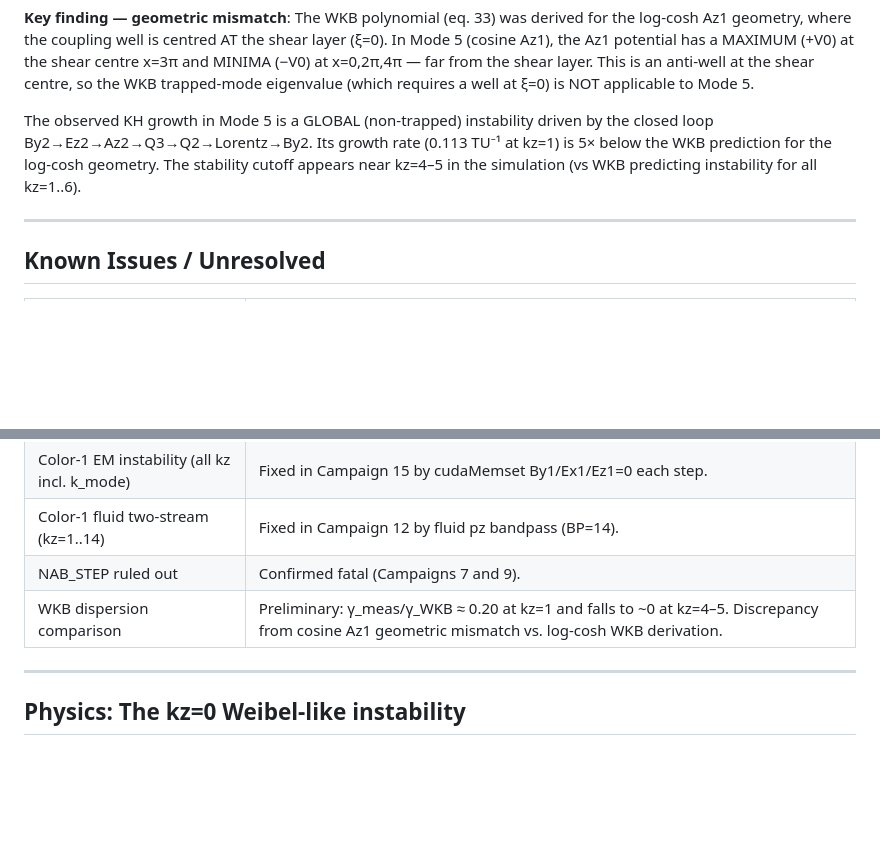
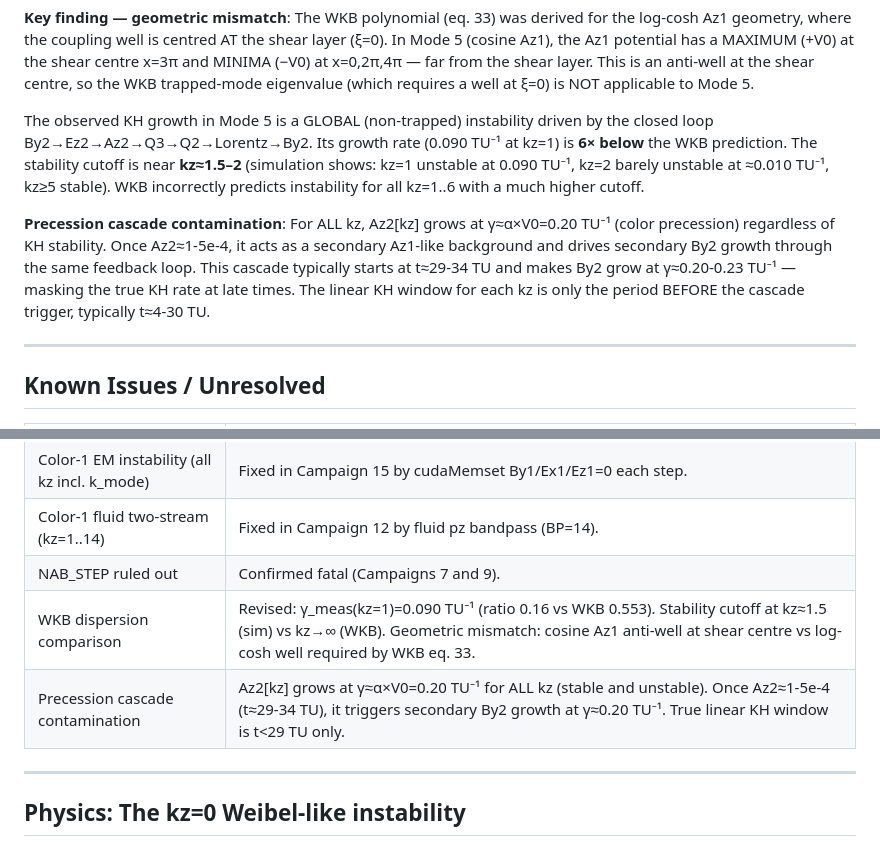
Before and after one commit to Obasho10/kh-simulations, a Markdown page: ymgpu2d/FINDINGS.md, 2 parts joined by grey strips. GitHub-like rendering; blank space fills up the shorter version.

```diff
--- a/ymgpu2d/FINDINGS.md
+++ b/ymgpu2d/FINDINGS.md
@@ -397,7 +437,9 @@ where C = α^(3/2)×V0/√2 = 0.200, α²V0 = 0.400.
 
 **Key finding — geometric mismatch**: The WKB polynomial (eq. 33) was derived for the log-cosh Az1 geometry, where the coupling well is centred AT the shear layer (ξ=0). In Mode 5 (cosine Az1), the Az1 potential has a MAXIMUM (+V0) at the shear centre x=3π and MINIMA (−V0) at x=0,2π,4π — far from the shear layer. This is an anti-well at the shear centre, so the WKB trapped-mode eigenvalue (which requires a well at ξ=0) is NOT applicable to Mode 5.
 
-The observed KH growth in Mode 5 is a GLOBAL (non-trapped) instability driven by the closed loop By2→Ez2→Az2→Q3→Q2→Lorentz→By2. Its growth rate (0.113 TU⁻¹ at kz=1) is 5× below the WKB prediction for the log-cosh geometry. The stability cutoff appears near kz=4–5 in the simulation (vs WKB predicting instability for all kz=1..6).
+The observed KH growth in Mode 5 is a GLOBAL (non-trapped) instability driven by the closed loop By2→Ez2→Az2→Q3→Q2→Lorentz→By2. Its growth rate (0.090 TU⁻¹ at kz=1) is **6× below** the WKB prediction. The stability cutoff is near **kz≈1.5–2** (simulation shows: kz=1 unstable at 0.090 TU⁻¹, kz=2 barely unstable at ≈0.010 TU⁻¹, kz≥5 stable). WKB incorrectly predicts instability for all kz=1..6 with a much higher cutoff.
+
+**Precession cascade contamination**: For ALL kz, Az2[kz] grows at γ≈α×V0=0.20 TU⁻¹ (color precession) regardless of KH stability. Once Az2≈1-5e-4, it acts as a secondary Az1-like background and drives secondary By2 growth through the same feedback loop. This cascade typically starts at t≈29-34 TU and makes By2 grow at γ≈0.20-0.23 TU⁻¹ — masking the true KH rate at late times. The linear KH window for each kz is only the period BEFORE the cascade trigger, typically t≈4-30 TU.
 
 ---
 
@@ -411,7 +453,8 @@ The observed KH growth in Mode 5 is a GLOBAL (non-trapped) instability driven by
 | Color-1 EM instability (all kz incl. k_mode) | Fixed in Campaign 15 by cudaMemset By1/Ex1/Ez1=0 each step. |
 | Color-1 fluid two-stream (kz=1..14) | Fixed in Campaign 12 by fluid pz bandpass (BP=14). |
 | NAB_STEP ruled out | Confirmed fatal (Campaigns 7 and 9). |
-| WKB dispersion comparison | Preliminary: γ_meas/γ_WKB ≈ 0.20 at kz=1 and falls to ~0 at kz=4–5. Discrepancy from cosine Az1 geometric mismatch vs. log-cosh WKB derivation. |
+| WKB dispersion comparison | Revised: γ_meas(kz=1)=0.090 TU⁻¹ (ratio 0.16 vs WKB 0.553). Stability cutoff at kz≈1.5 (sim) vs kz→∞ (WKB). Geometric mismatch: cosine Az1 anti-well at shear centre vs log-cosh well required by WKB eq. 33. |
+| Precession cascade contamination | Az2[kz] grows at γ≈α×V0=0.20 TU⁻¹ for ALL kz (stable and unstable). Once Az2≈1-5e-4 (t≈29-34 TU), it triggers secondary By2 growth at γ≈0.20 TU⁻¹. True linear KH window is t<29 TU only. |
 
 ---
 
```
Also changed, not shown: other parts of ymgpu2d/FINDINGS.md (+51 -11 lines).
